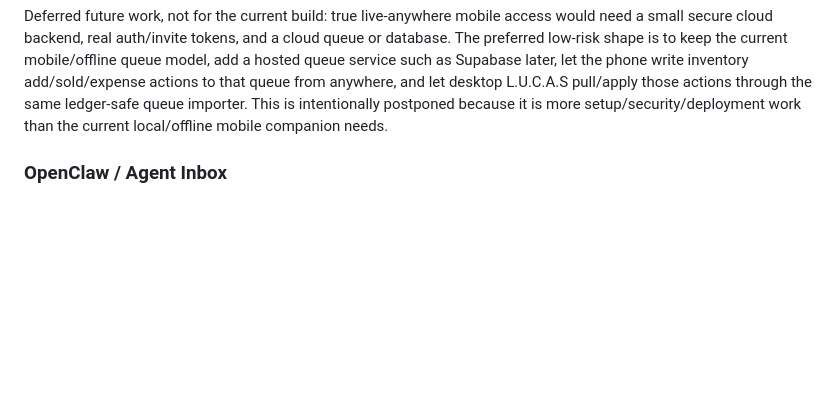
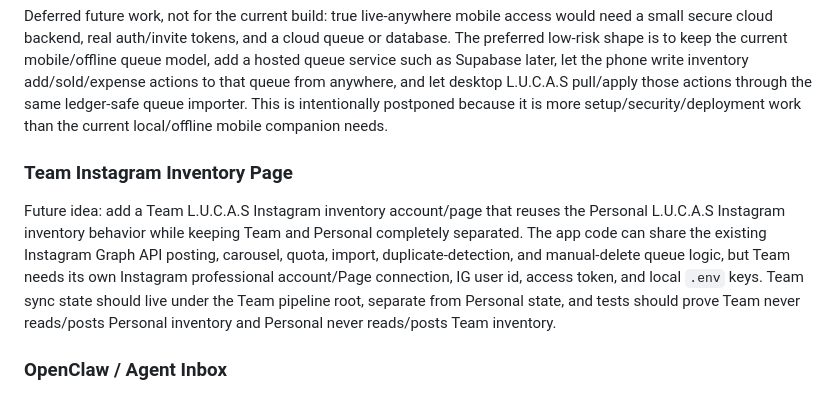
Before and after one commit to mikegrossbarth/card_pipeline_mac, a Markdown page: HANDOFF_CONTEXT.md, the part around the change. GitHub-like rendering; blank space fills up the shorter version.

Commit message:
Document team Instagram inventory idea

```diff
--- a/HANDOFF_CONTEXT.md
+++ b/HANDOFF_CONTEXT.md
@@ -35,6 +35,10 @@ Recommended path:
 Important design note: the hard part is not the mobile UI; it is safely exposing shared inventory/profit ledger actions so two people cannot conflict while adding or marking cards sold. Desktop automation should stay desktop/server-side.
 
 Deferred future work, not for the current build: true live-anywhere mobile access would need a small secure cloud backend, real auth/invite tokens, and a cloud queue or database. The preferred low-risk shape is to keep the current mobile/offline queue model, add a hosted queue service such as Supabase later, let the phone write inventory add/sold/expense actions to that queue from anywhere, and let desktop L.U.C.A.S pull/apply those actions through the same ledger-safe queue importer. This is intentionally postponed because it is more setup/security/deployment work than the current local/offline mobile companion needs.
+
+### Team Instagram Inventory Page
+
+Future idea: add a Team L.U.C.A.S Instagram inventory account/page that reuses the Personal L.U.C.A.S Instagram inventory behavior while keeping Team and Personal completely separated. The app code can share the existing Instagram Graph API posting, carousel, quota, import, duplicate-detection, and manual-delete queue logic, but Team needs its own Instagram professional account/Page connection, IG user id, access token, and local `.env` keys. Team sync state should live under the Team pipeline root, separate from Personal state, and tests should prove Team never reads/posts Personal inventory and Personal never reads/posts Team inventory.
 
 ### OpenClaw / Agent Inbox
 
```
